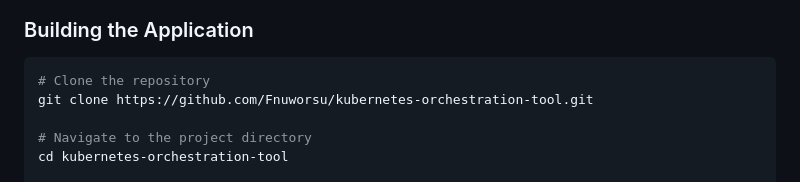
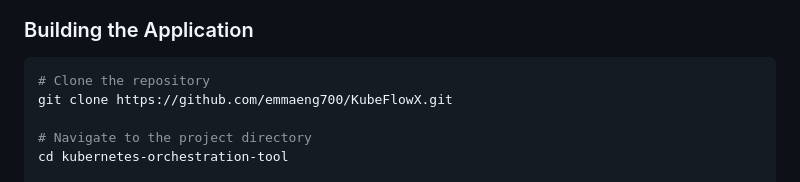
Before and after one commit to emmaeng700/KubeFlowX, a Markdown page: README.md, the part around the change. Rendered like a GitHub page.

````diff
--- a/README.md
+++ b/README.md
@@ -36,7 +36,7 @@ A web application for managing Kubernetes deployments and microservices. Built w
 
 ```bash
 # Clone the repository
-git clone https://github.com/Fnuworsu/kubernetes-orchestration-tool.git
+git clone https://github.com/emmaeng700/KubeFlowX.git
 
 # Navigate to the project directory
 cd kubernetes-orchestration-tool
````
